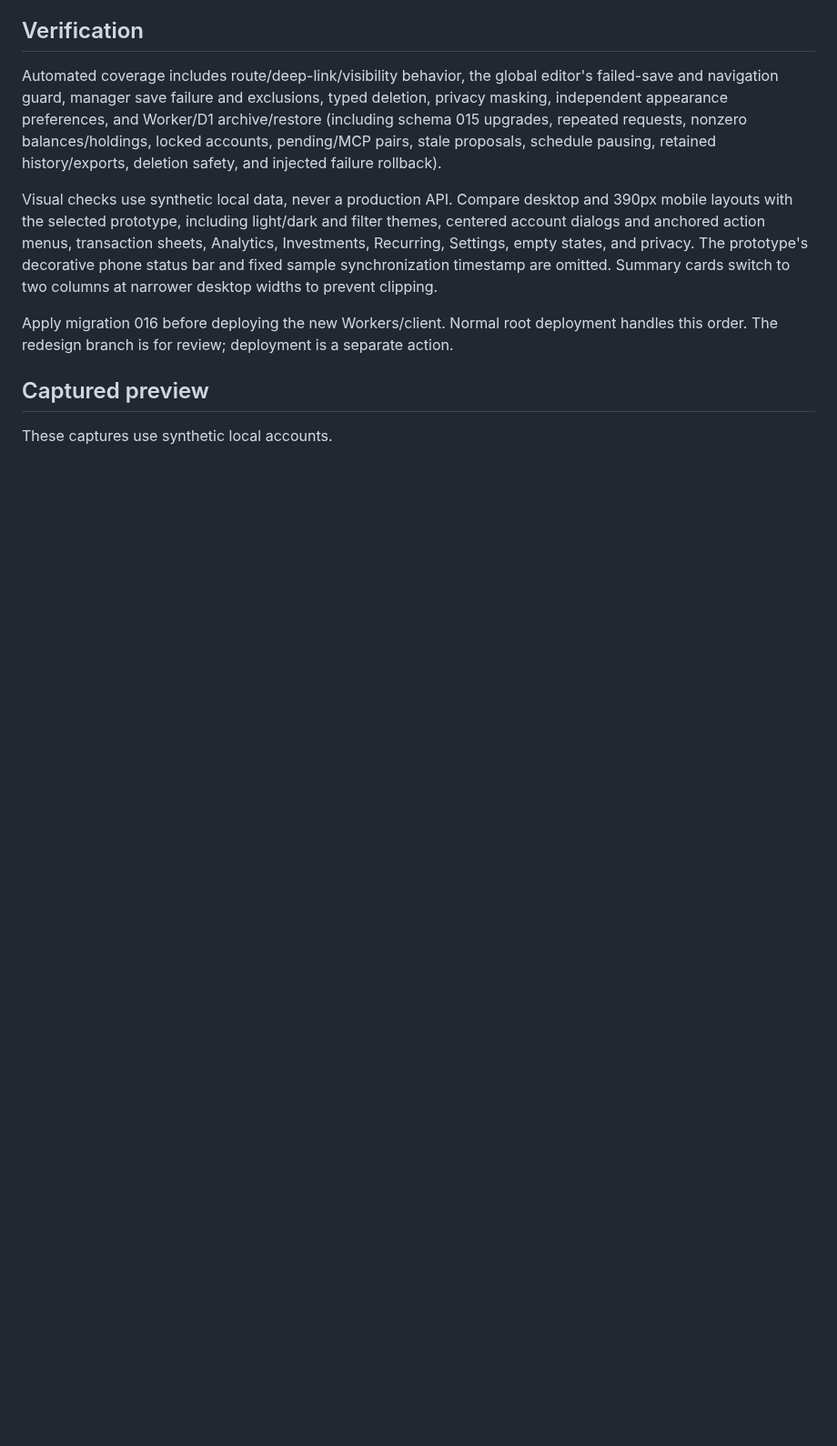
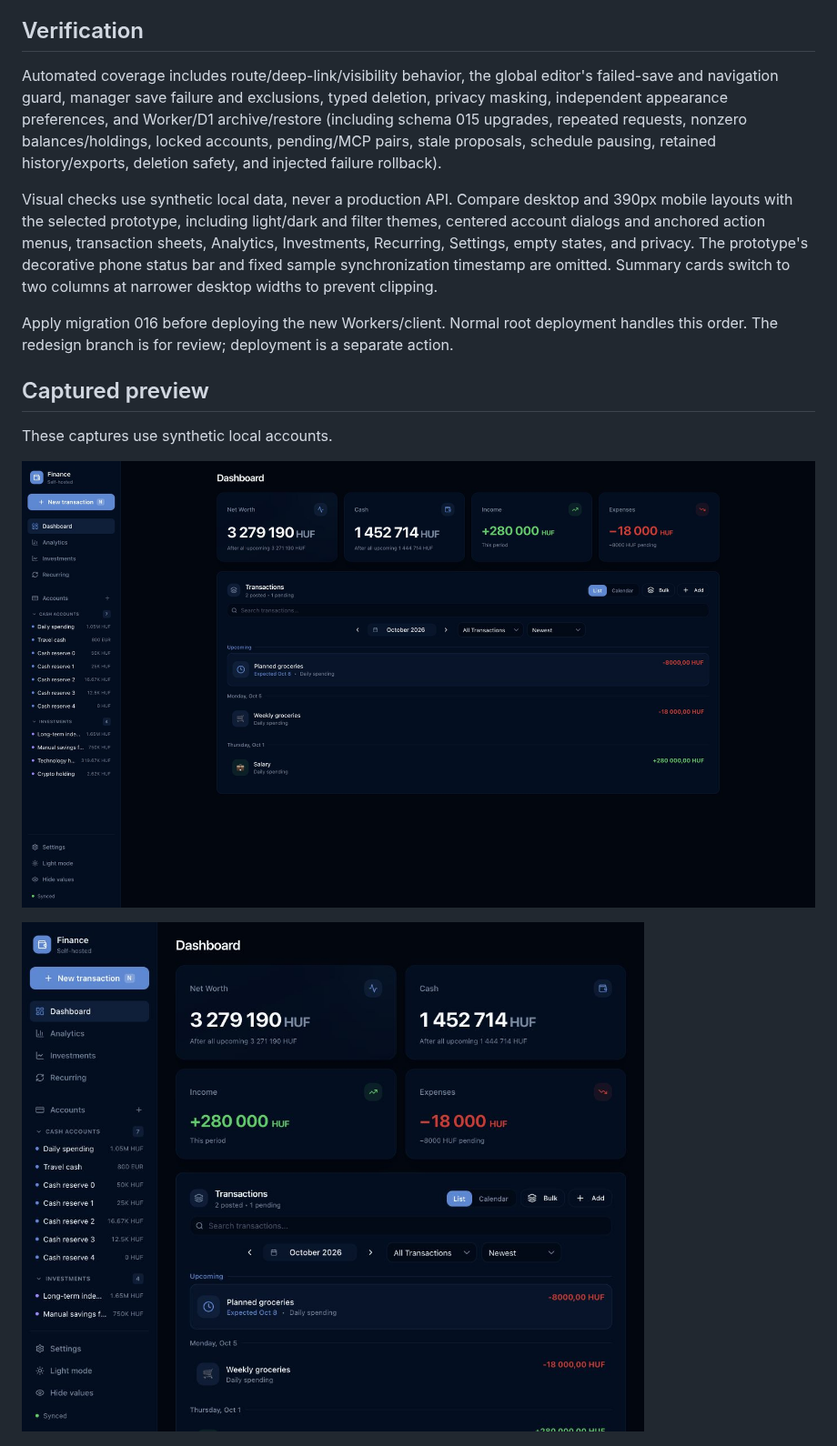
Before and after one commit to apptrackit/finance, a Markdown page: docs/finance-redesign.md, the part around one of its changes. Shown at 91% size. Rendered like a GitHub page; pictures changed too: docs/design/content-narrow.jpg (added), docs/design/content-wide.jpg (added); blank space fills up the shorter version.

Commit message:
Center page content with responsive wide-screen gutters

```diff
--- a/docs/finance-redesign.md
+++ b/docs/finance-redesign.md
@@ -59,6 +65,10 @@ Apply migration 016 before deploying the new Workers/client. Normal root deploym
 
 These captures use synthetic local accounts.
 
+![Wide-screen centered content](design/content-wide.jpg)
+
+![Narrow-window minimum gutters](design/content-narrow.jpg)
+
 ![Desktop Accounts page](design/accounts-desktop.jpg)
 
 ![Mobile Accounts page](design/accounts-mobile.jpg)
```
Also changed, not shown: other parts of docs/finance-redesign.md (+6 -0 lines), 2 other files.
